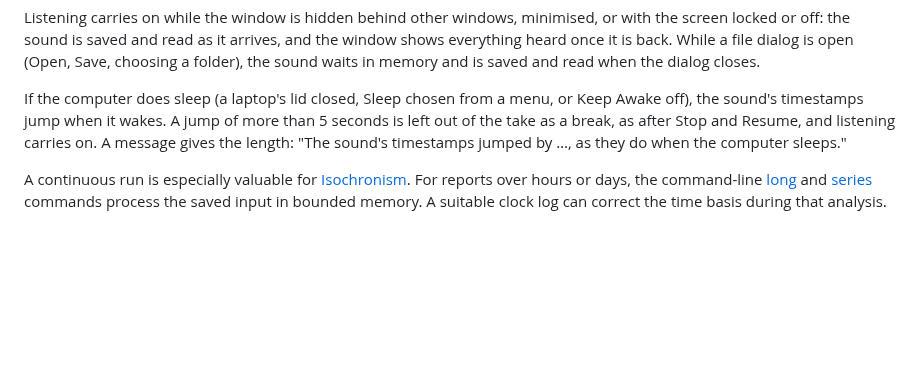
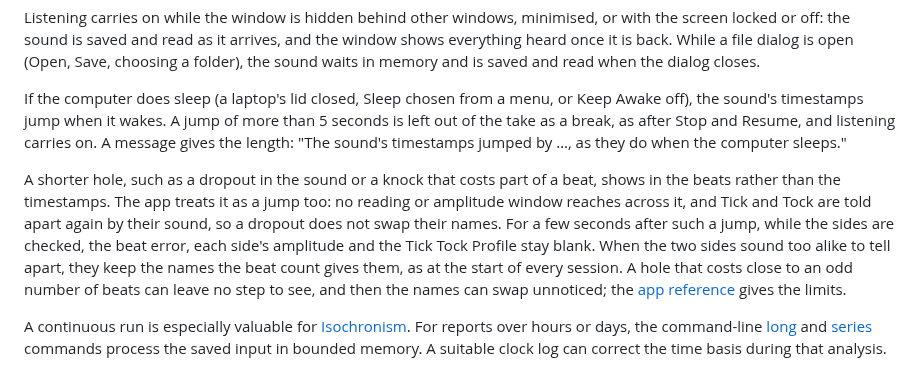
Before and after one commit to peterhudson/timegrapher, a Markdown page: docs/user-guide/13-sessions-and-recordings.md, the part around the change. GitHub-like rendering; blank space fills up the shorter version.

```diff
--- a/docs/user-guide/13-sessions-and-recordings.md
+++ b/docs/user-guide/13-sessions-and-recordings.md
@@ -164,6 +164,18 @@ Stop and Resume, and listening carries on. A message gives the length:
 "The sound's timestamps jumped by …, as they do when the computer
 sleeps."
 
+A shorter hole, such as a dropout in the sound or a knock that costs
+part of a beat, shows in the beats rather than the timestamps. The app
+treats it as a jump too: no reading or amplitude window reaches across
+it, and Tick and Tock are told apart again by their sound, so a dropout
+does not swap their names. For a few seconds after such a jump, while
+the sides are checked, the beat error, each side's amplitude and the
+Tick Tock Profile stay blank. When the two sides sound too alike to tell
+apart, they keep the names the beat count gives them, as at the start of
+every session. A hole that costs close to an odd number of beats can
+leave no step to see, and then the names can swap unnoticed; the
+[app reference](../app.md) gives the limits.
+
 A continuous run is especially valuable for
 [Isochronism](10-isochronism.md). For reports over hours or days, the
 command-line [long](14-command-line.md#long) and
```
Also changed, not shown: docs/user-guide/06-paper-strip.md (+9 -7 lines), docs/user-guide/09-steadiness.md (+10 -2 lines), docs/user-guide/images/steadiness-fft.png, docs/user-guide/images/steadiness-periods.png.
